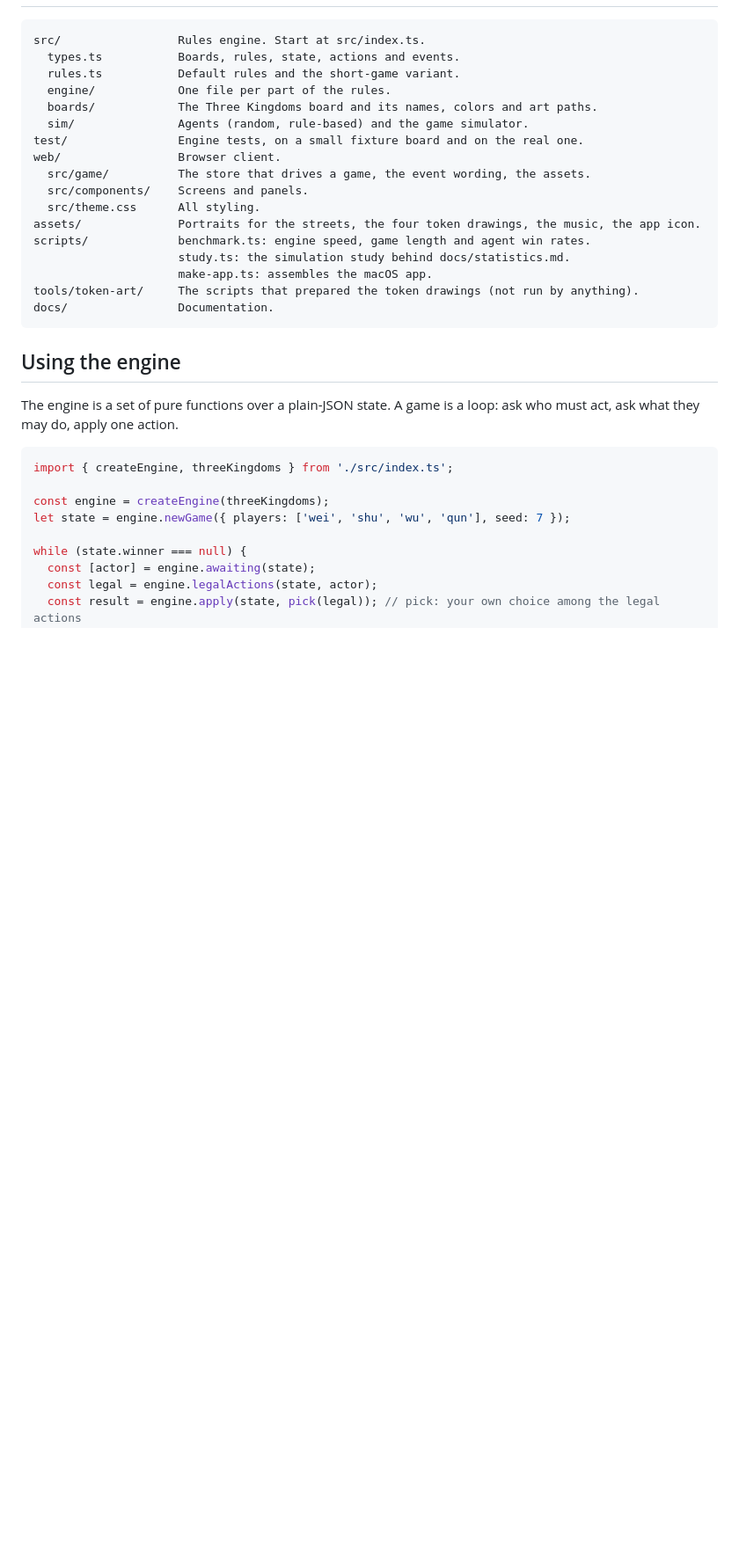
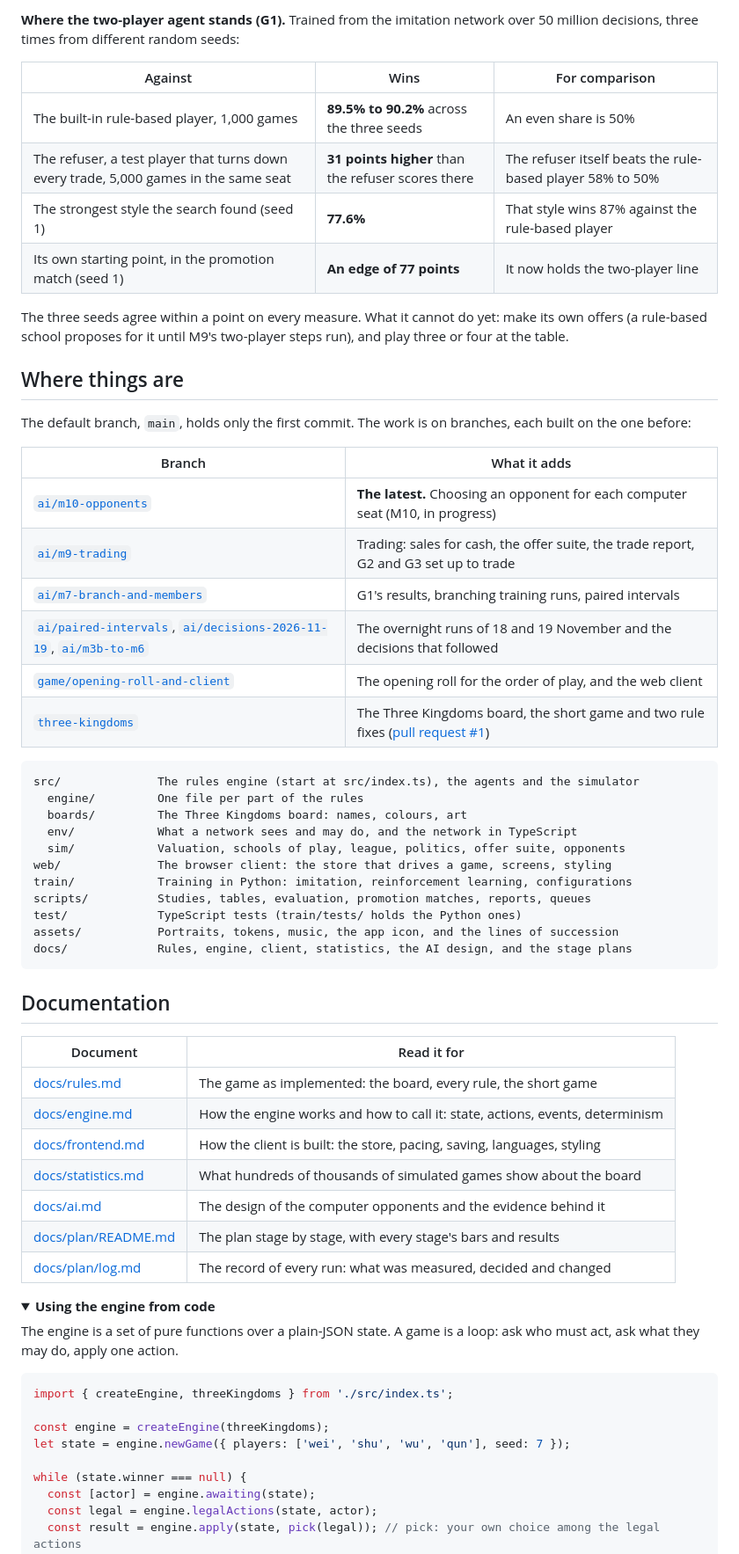
Before and after one commit to Otieur/raymonds-game, a Markdown page: README.md, the part around one of its changes. Shown at 88% size. GitHub-like rendering; folded sections open; blank space fills up the shorter version.

````diff
--- a/README.md
+++ b/README.md
@@ -48,25 +82,55 @@ Then open `http://localhost:5173`.
+**Where the two-player agent stands (G1).** Trained from the imitation network over 50 million decisions, three times from different random seeds:
+
+| Against | Wins | For comparison |
+| --- | --- | --- |
+| The built-in rule-based player, 1,000 games | **89.5% to 90.2%** across the three seeds | An even share is 50% |
+| The refuser, a test player that turns down every trade, 5,000 games in the same seat | **31 points higher** than the refuser scores there | The refuser itself beats the rule-based player 58% to 50% |
+| The strongest style the search found (seed 1) | **77.6%** | That style wins 87% against the rule-based player |
+| Its own starting point, in the promotion match (seed 1) | **An edge of 77 points** | It now holds the two-player line |
+
+The three seeds agree within a point on every measure. What it cannot do yet: make its own offers (a rule-based school proposes for it until M9's two-player steps run), and play three or four at the table.
+
+## Where things are
+
+The default branch, `main`, holds only the first commit. The work is on branches, each built on the one before:
+
+| Branch | What it adds |
+| --- | --- |
+| [`ai/m10-opponents`](https://github.com/Otieur/raymonds-game/tree/ai/m10-opponents) | **The latest.** Choosing an opponent for each computer seat (M10, in progress) |
+| [`ai/m9-trading`](https://github.com/Otieur/raymonds-game/tree/ai/m9-trading) | Trading: sales for cash, the offer suite, the trade report, G2 and G3 set up to trade |
+| [`ai/m7-branch-and-members`](https://github.com/Otieur/raymonds-game/tree/ai/m7-branch-and-members) | G1's results, branching training runs, paired intervals |
+| [`ai/paired-intervals`](https://github.com/Otieur/raymonds-game/tree/ai/paired-intervals), [`ai/decisions-2026-11-19`](https://github.com/Otieur/raymonds-game/tree/ai/decisions-2026-11-19), [`ai/m3b-to-m6`](https://github.com/Otieur/raymonds-game/tree/ai/m3b-to-m6) | The overnight runs of 18 and 19 November and the decisions that followed |
+| [`game/opening-roll-and-client`](https://github.com/Otieur/raymonds-game/tree/game/opening-roll-and-client) | The opening roll for the order of play, and the web client |
+| [`three-kingdoms`](https://github.com/Otieur/raymonds-game/tree/three-kingdoms) | The Three Kingdoms board, the short game and two rule fixes ([pull request #1](https://github.com/Otieur/raymonds-game/pull/1)) |
 
 ```text
-src/                 Rules engine. Start at src/index.ts.
-  types.ts           Boards, rules, state, actions and events.
-  rules.ts           Default rules and the short-game variant.
-  engine/            One file per part of the rules.
-  boards/            The Three Kingdoms board and its names, colors and art paths.
-  sim/               Agents (random, rule-based) and the game simulator.
-test/                Engine tests, on a small fixture board and on the real one.
-web/                 Browser client.
-  src/game/          The store that drives a game, the event wording, the assets.
-  src/components/    Screens and panels.
-  src/theme.css      All styling.
-assets/              Portraits for the streets, the four token drawings, the music, the app icon.
-scripts/             benchmark.ts: engine speed, game length and agent win rates.
-                     study.ts: the simulation study behind docs/statistics.md.
-                     make-app.ts: assembles the macOS app.
-tools/token-art/     The scripts that prepared the token drawings (not run by anything).
-docs/                Documentation.
+src/              The rules engine (start at src/index.ts), the agents and the simulator
+  engine/         One file per part of the rules
+  boards/         The Three Kingdoms board: names, colours, art
+  env/            What a network sees and may do, and the network in TypeScript
+  sim/            Valuation, schools of play, league, politics, offer suite, opponents
+web/              The browser client: the store that drives a game, screens, styling
+train/            Training in Python: imitation, reinforcement learning, configurations
+scripts/          Studies, tables, evaluation, promotion matches, reports, queues
+test/             TypeScript tests (train/tests/ holds the Python ones)
+assets/           Portraits, tokens, music, the app icon, and the lines of succession
+docs/             Rules, engine, client, statistics, the AI design, and the stage plans
 ```
 
-## Using the engine
+## Documentation
+
+| Document | Read it for |
+| --- | --- |
+| [docs/rules.md](docs/rules.md) | The game as implemented: the board, every rule, the short game |
+| [docs/engine.md](docs/engine.md) | How the engine works and how to call it: state, actions, events, determinism |
+| [docs/frontend.md](docs/frontend.md) | How the client is built: the store, pacing, saving, languages, styling |
+| [docs/statistics.md](docs/statistics.md) | What hundreds of thousands of simulated games show about the board |
+| [docs/ai.md](docs/ai.md) | The design of the computer opponents and the evidence behind it |
+| [docs/plan/README.md](docs/plan/README.md) | The plan stage by stage, with every stage's bars and results |
+| [docs/plan/log.md](docs/plan/log.md) | The record of every run: what was measured, decided and changed |
+
+<details>
+<summary><b>Using the engine from code</b></summary>
 
 The engine is a set of pure functions over a plain-JSON state. A game is a loop: ask who must act, ask what they may do, apply one action.
 
````
Also changed, not shown: other parts of README.md (+69 -46 lines), README.zh-CN.md (added, +164 -0 lines), docs/images/game-en.jpg (added), docs/images/game-zh.jpg (added), docs/images/setup-en.jpg (added), docs/images/setup-zh.jpg (added).
